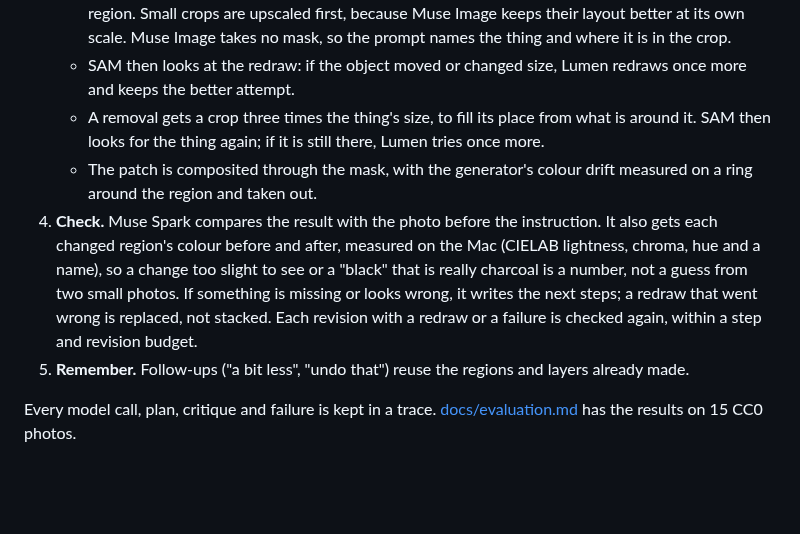
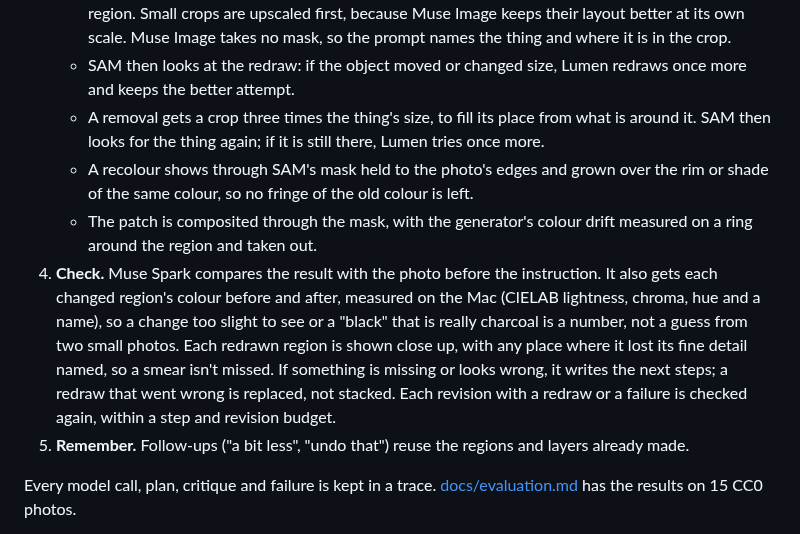
Before and after one commit to mikheilkuzmidi/lumen, a Markdown page: README.md, the part around the change. Rendered like a GitHub page; blank space fills up the shorter version.

```diff
--- a/README.md
+++ b/README.md
@@ -29,8 +29,9 @@ Lumen is also the agent inside Photoeditor, a native macOS photo editor that exi
    - Changes to what something is or looks like are redrawn by Muse Image from a crop around the region. Small crops are upscaled first, because Muse Image keeps their layout better at its own scale. Muse Image takes no mask, so the prompt names the thing and where it is in the crop.
    - SAM then looks at the redraw: if the object moved or changed size, Lumen redraws once more and keeps the better attempt.
    - A removal gets a crop three times the thing's size, to fill its place from what is around it. SAM then looks for the thing again; if it is still there, Lumen tries once more.
+   - A recolour shows through SAM's mask held to the photo's edges and grown over the rim or shade of the same colour, so no fringe of the old colour is left.
    - The patch is composited through the mask, with the generator's colour drift measured on a ring around the region and taken out.
-4. **Check.** Muse Spark compares the result with the photo before the instruction. It also gets each changed region's colour before and after, measured on the Mac (CIELAB lightness, chroma, hue and a name), so a change too slight to see or a "black" that is really charcoal is a number, not a guess from two small photos. If something is missing or looks wrong, it writes the next steps; a redraw that went wrong is replaced, not stacked. Each revision with a redraw or a failure is checked again, within a step and revision budget.
+4. **Check.** Muse Spark compares the result with the photo before the instruction. It also gets each changed region's colour before and after, measured on the Mac (CIELAB lightness, chroma, hue and a name), so a change too slight to see or a "black" that is really charcoal is a number, not a guess from two small photos. Each redrawn region is shown close up, with any place where it lost its fine detail named, so a smear isn't missed. If something is missing or looks wrong, it writes the next steps; a redraw that went wrong is replaced, not stacked. Each revision with a redraw or a failure is checked again, within a step and revision budget.
 5. **Remember.** Follow-ups ("a bit less", "undo that") reuse the regions and layers already made.
 
 Every model call, plan, critique and failure is kept in a trace. [docs/evaluation.md](docs/evaluation.md) has the results on 15 CC0 photos.
```
Also changed, not shown: docs/evaluation.md (+17 -0 lines), docs/images/eval/spire-close-up.jpg (added).
